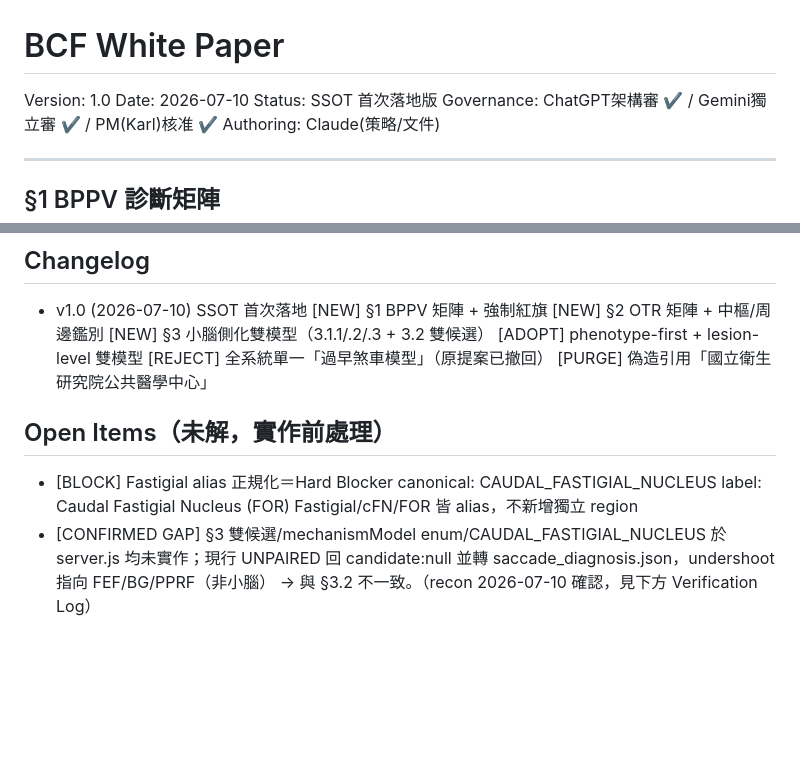
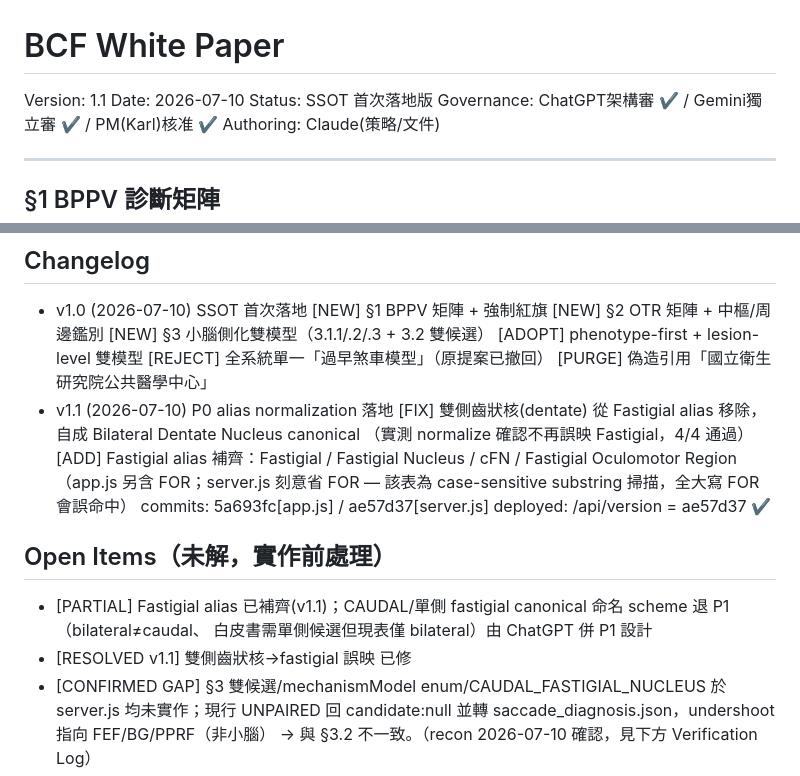
Before and after one commit to forkarlli/brain-rehab, a Markdown page: WHITE_PAPER.md, 2 parts joined by grey strips. GitHub-like rendering; blank space fills up the shorter version.

Commit message:
docs: WHITE_PAPER v1.1 — P0 alias normalization landed

```diff
--- a/WHITE_PAPER.md
+++ b/WHITE_PAPER.md
@@ -1,5 +1,5 @@
 # BCF White Paper
-Version: 1.0
+Version: 1.1
 Date: 2026-07-10
 Status: SSOT 首次落地版
 Governance: ChatGPT架構審 ✔ / Gemini獨立審 ✔ / PM(Karl)核准 ✔
@@ -85,12 +85,22 @@ mechanismModel 列舉：
   [ADOPT]  phenotype-first + lesion-level 雙模型
   [REJECT] 全系統單一「過早煞車模型」（原提案已撤回）
   [PURGE]  偽造引用「國立衛生研究院公共醫學中心」
+- v1.1 (2026-07-10) P0 alias normalization 落地
+  [FIX] 雙側齒狀核(dentate) 從 Fastigial alias 移除，
+        自成 Bilateral Dentate Nucleus canonical
+        （實測 normalize 確認不再誤映 Fastigial，4/4 通過）
+  [ADD] Fastigial alias 補齊：Fastigial / Fastigial Nucleus /
+        cFN / Fastigial Oculomotor Region
+        （app.js 另含 FOR；server.js 刻意省 FOR — 該表為
+        case-sensitive substring 掃描，全大寫 FOR 會誤命中）
+  commits: 5a693fc[app.js] / ae57d37[server.js]
+  deployed: /api/version = ae57d37 ✔
 
 ## Open Items（未解，實作前處理）
-- [BLOCK] Fastigial alias 正規化＝Hard Blocker
-  canonical: CAUDAL_FASTIGIAL_NUCLEUS
-  label: Caudal Fastigial Nucleus (FOR)
-  Fastigial/cFN/FOR 皆 alias，不新增獨立 region
+- [PARTIAL] Fastigial alias 已補齊(v1.1)；CAUDAL/單側
+  fastigial canonical 命名 scheme 退 P1（bilateral≠caudal、
+  白皮書需單側候選但現表僅 bilateral）由 ChatGPT 併 P1 設計
+- [RESOLVED v1.1] 雙側齒狀核→fastigial 誤映 已修
 - [CONFIRMED GAP] §3 雙候選/mechanismModel enum/CAUDAL_FASTIGIAL_NUCLEUS
   於 server.js 均未實作；現行 UNPAIRED 回 candidate:null 並轉
   saccade_diagnosis.json，undershoot 指向 FEF/BG/PPRF（非小腦）
```
